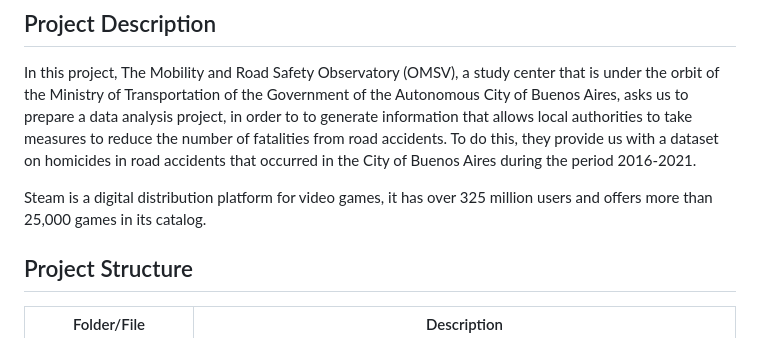
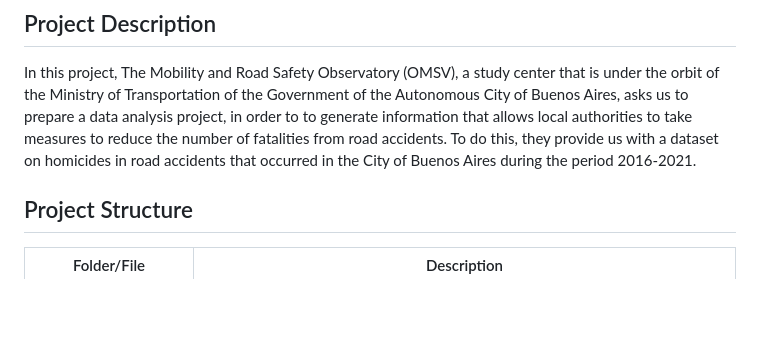
Before and after one commit to leocortes85/Road-accidents-in-the-City-of-Buenos-Aires--CABA, a Markdown page: README_EN.md, the part around the change. Drawn GitHub-style; blank space fills up the shorter version.

```diff
--- a/README_EN.md
+++ b/README_EN.md
@@ -17,7 +17,6 @@
 
 In this project, The Mobility and Road Safety Observatory (OMSV), a study center that is under the orbit of the Ministry of Transportation of the Government of the Autonomous City of Buenos Aires, asks us to prepare a data analysis project, in order to to generate information that allows local authorities to take measures to reduce the number of fatalities from road accidents. To do this, they provide us with a dataset on homicides in road accidents that occurred in the City of Buenos Aires during the period 2016-2021.
 
-Steam is a digital distribution platform for video games, it has over 325 million users and offers more than 25,000 games in its catalog.
 
 ## Project Structure
 
```
